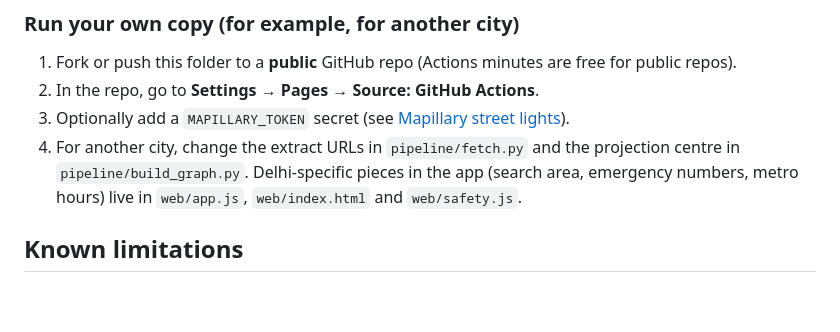
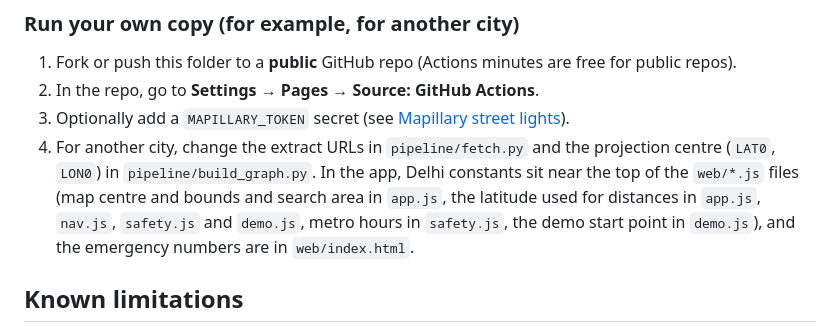
Before and after one commit to vesuvius13/delhi-safe-routes, a Markdown page: README.md, the part around the change. Drawn GitHub-style; blank space fills up the shorter version.

Commit message:
README: list every Delhi-specific constant for running another city

```diff
--- a/README.md
+++ b/README.md
@@ -109,7 +109,7 @@ Without `?demo`, nothing changes: the app uses real GPS.
 1. Fork or push this folder to a **public** GitHub repo (Actions minutes are free for public repos).
 2. In the repo, go to **Settings → Pages → Source: GitHub Actions**.
 3. Optionally add a `MAPILLARY_TOKEN` secret (see [Mapillary street lights](#mapillary-street-lights)).
-4. For another city, change the extract URLs in `pipeline/fetch.py` and the projection centre in `pipeline/build_graph.py`. Delhi-specific pieces in the app (search area, emergency numbers, metro hours) live in `web/app.js`, `web/index.html` and `web/safety.js`.
+4. For another city, change the extract URLs in `pipeline/fetch.py` and the projection centre (`LAT0`, `LON0`) in `pipeline/build_graph.py`. In the app, Delhi constants sit near the top of the `web/*.js` files (map centre and bounds and search area in `app.js`, the latitude used for distances in `app.js`, `nav.js`, `safety.js` and `demo.js`, metro hours in `safety.js`, the demo start point in `demo.js`), and the emergency numbers are in `web/index.html`.
 
 ## Known limitations
 
```
